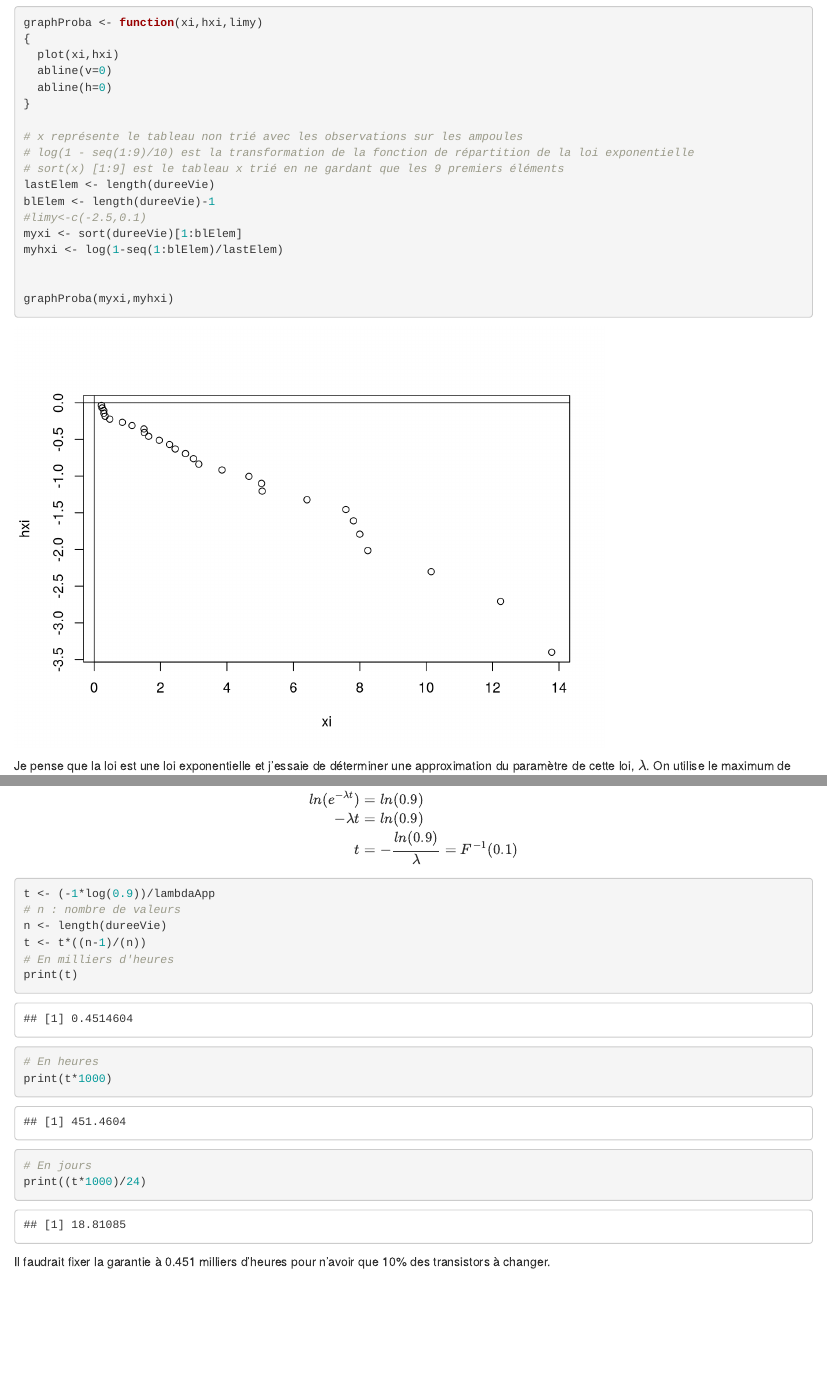
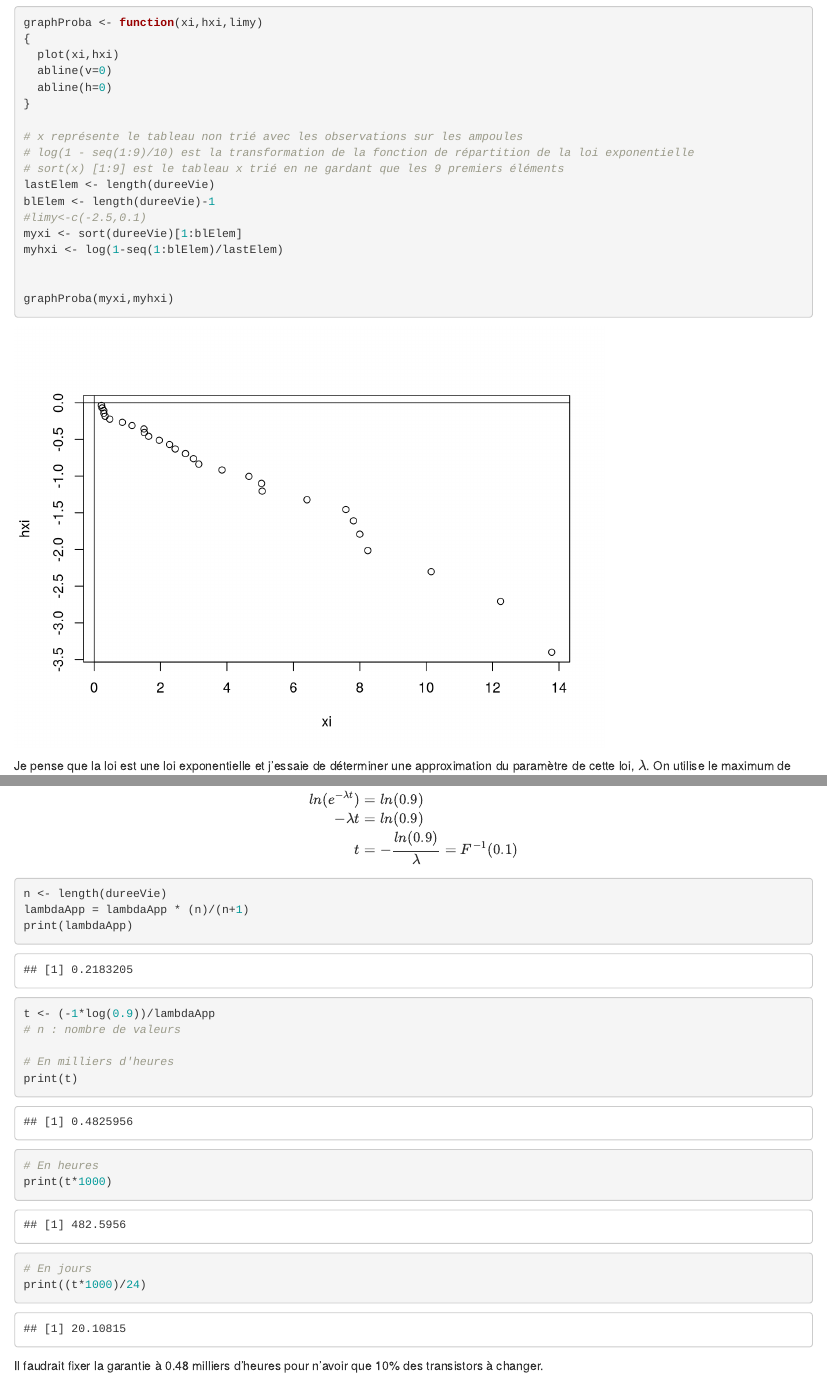
Before and after one commit to matissel/PMS, an R Markdown document (Partiels/Partiel_2016.Rmd): the page in a window 1100 px wide, from 1160 px down, and a second part further down, joined at a grey line. Rendered offline with R 4.5, knitr and Pandoc, with nearby package versions.

Commit message:
Modif partiel

````diff
--- a/Partiels/Partiel_2016.Rmd
+++ b/Partiels/Partiel_2016.Rmd
@@ -123,10 +123,12 @@ t &= -\frac{ln(0.9)}{\lambda} = F^{-1}(0.1)
 \end{align}
 $$
 ```{r}
+n <- length(dureeVie)
+lambdaApp = lambdaApp * (n)/(n+1)
+print(lambdaApp)
 t <- (-1*log(0.9))/lambdaApp
 # n : nombre de valeurs
-n <- length(dureeVie)
-t <- t*((n-1)/(n))
+
 # En milliers d'heures
 print(t)
 # En heures
@@ -135,4 +137,4 @@ print(t*1000)
 print((t*1000)/24)
 ```
 
-Il faudrait fixer la garantie à 0.451 milliers d'heures pour n'avoir que 10% des transistors à changer.
+Il faudrait fixer la garantie à 0.48 milliers d'heures pour n'avoir que 10% des transistors à changer.
````
Also changed, not shown: PPA/MariusJeanette.pdf, Partiels/Partiel_2016.html, Partiels/Partiel_2016.Rmd (2 more changed lines).
